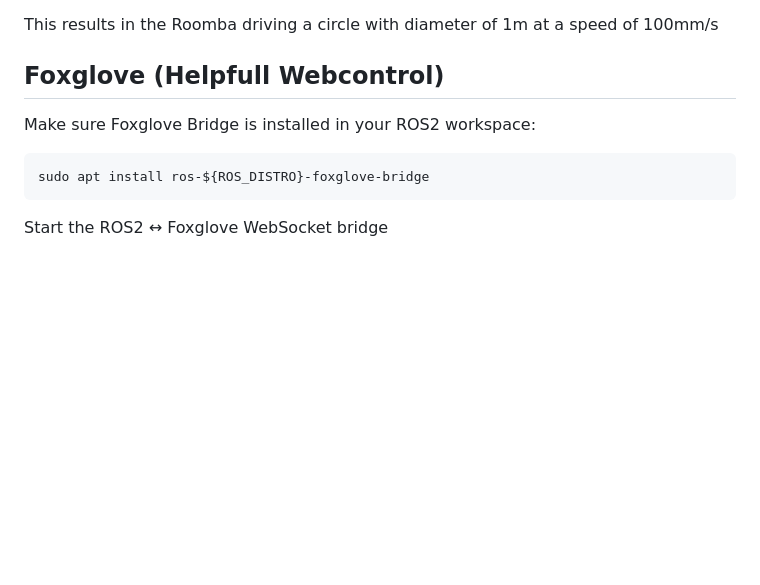
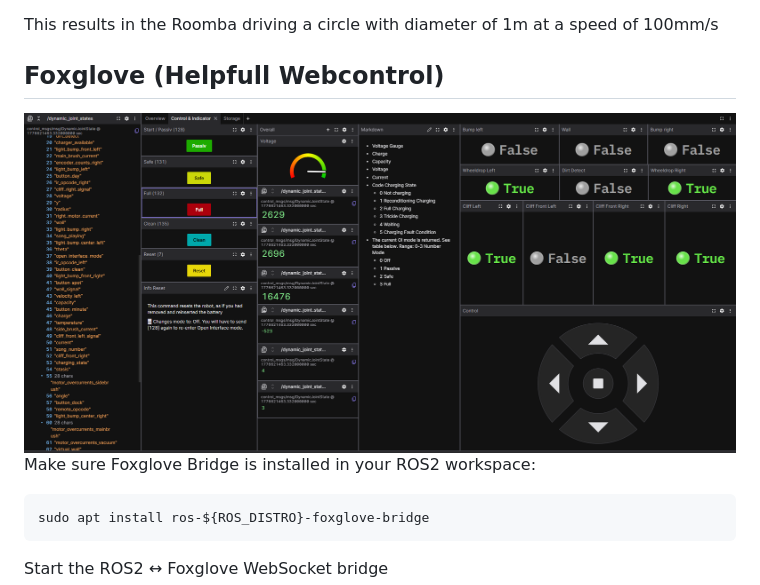
Before and after one commit to TaylorDelta/RoombaRos2Control, a Markdown page: README.md, the part around the change. Drawn GitHub-style; blank space fills up the shorter version.

Commit message:
Enhance README with Foxglove image and cleanup
Added an image for Foxglove control and removed unnecessary lines.

````diff
--- a/README.md
+++ b/README.md
@@ -64,9 +64,8 @@ ros2 topic pub /diff_drive_controller/cmd_vel geometry_msgs/msg/TwistStamped "{h
 This results in the Roomba driving a circle with diameter of 1m at a speed of 100mm/s
 
 ## Foxglove (Helpfull Webcontrol)
-
+![Foxglove](FoxgloveControl.PNG)
 Make sure Foxglove Bridge is installed in your ROS2 workspace:
-
 ```md
 sudo apt install ros-${ROS_DISTRO}-foxglove-bridge
 ```
````
